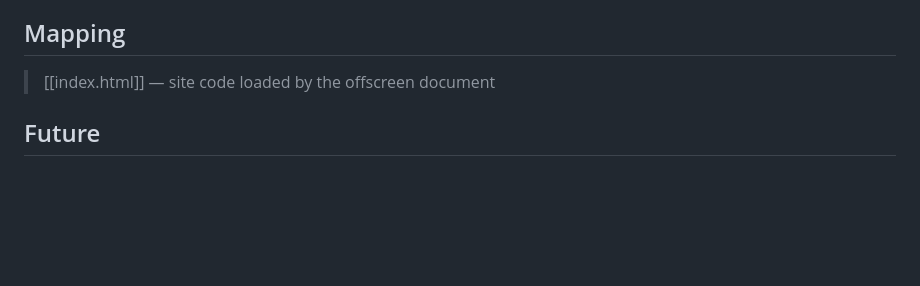
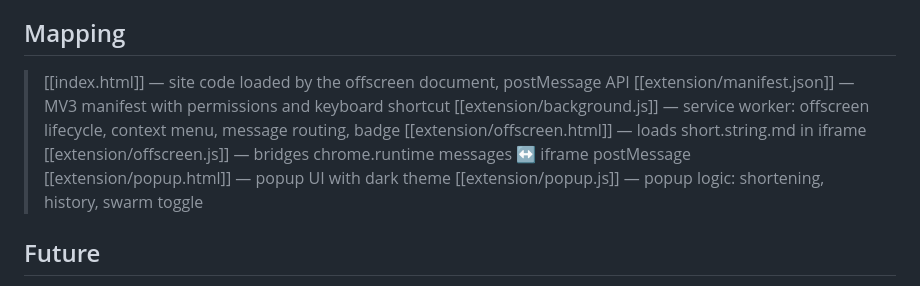
Before and after one commit to HackrsValv/short.string.md, a Markdown page: eidos/spec - browser extension - thin wrapper with optional swarming.md, the part around the change. GitHub-like rendering; blank space fills up the shorter version.

```diff
--- a/eidos/spec - browser extension - thin wrapper with optional swarming.md
+++ b/eidos/spec - browser extension - thin wrapper with optional swarming.md
@@ -119,7 +119,13 @@ chrome.storage.local = {
 
 ## Mapping
 
-> [[index.html]] — site code loaded by the offscreen document
+> [[index.html]] — site code loaded by the offscreen document, postMessage API
+> [[extension/manifest.json]] — MV3 manifest with permissions and keyboard shortcut
+> [[extension/background.js]] — service worker: offscreen lifecycle, context menu, message routing, badge
+> [[extension/offscreen.html]] — loads short.string.md in iframe
+> [[extension/offscreen.js]] — bridges chrome.runtime messages ↔ iframe postMessage
+> [[extension/popup.html]] — popup UI with dark theme
+> [[extension/popup.js]] — popup logic: shortening, history, swarm toggle
 
 ## Future
 
```
Also changed, not shown: memory/plan - 2603030735 - push browser extension spec to code.md (+40 -15 lines).
